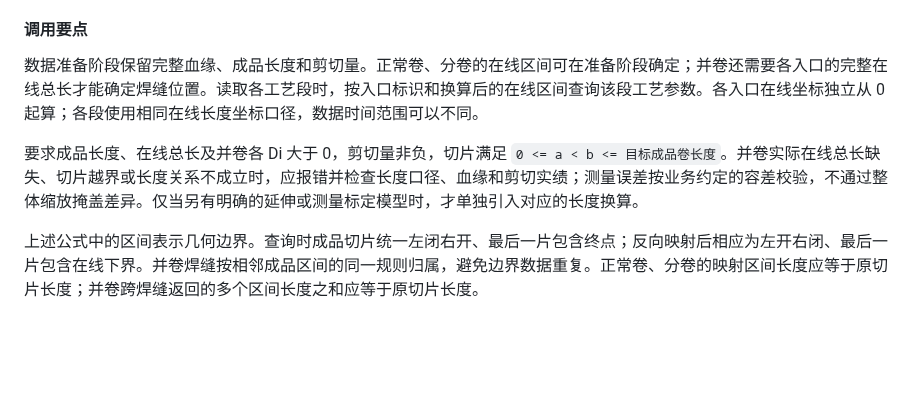
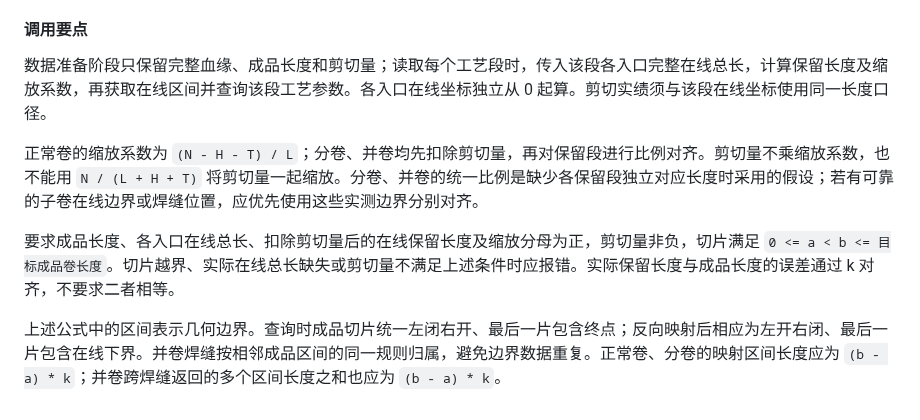
Before and after one commit to Meow-2/obsidian-next, a Markdown page: 数字钢卷/切片 2.0/数字钢卷切片接口.md, the part around one of its changes. GitHub-like rendering; blank space fills up the shorter version.

```diff
--- a/数字钢卷/切片 2.0/数字钢卷切片接口.md
+++ b/数字钢卷/切片 2.0/数字钢卷切片接口.md
@@ -149,8 +154,10 @@ Pi = L - sum(Dq, q <= i)            // 整体头尾反转后，第 i 个入口
 
 #### 调用要点
 
-数据准备阶段保留完整血缘、成品长度和剪切量。正常卷、分卷的在线区间可在准备阶段确定；并卷还需要各入口的完整在线总长才能确定焊缝位置。读取各工艺段时，按入口标识和换算后的在线区间查询该段工艺参数。各入口在线坐标独立从 0 起算；各段使用相同在线长度坐标口径，数据时间范围可以不同。
+数据准备阶段只保留完整血缘、成品长度和剪切量；读取每个工艺段时，传入该段各入口完整在线总长，计算保留长度及缩放系数，再获取在线区间并查询该段工艺参数。各入口在线坐标独立从 0 起算。剪切实绩须与该段在线坐标使用同一长度口径。
 
-要求成品长度、在线总长及并卷各 Di 大于 0，剪切量非负，切片满足 `0 <= a < b <= 目标成品卷长度`。并卷实际在线总长缺失、切片越界或长度关系不成立时，应报错并检查长度口径、血缘和剪切实绩；测量误差按业务约定的容差校验，不通过整体缩放掩盖差异。仅当另有明确的延伸或测量标定模型时，才单独引入对应的长度换算。
+正常卷的缩放系数为 `(N - H - T) / L`；分卷、并卷均先扣除剪切量，再对保留段进行比例对齐。剪切量不乘缩放系数，也不能用 `N / (L + H + T)` 将剪切量一起缩放。分卷、并卷的统一比例是缺少各保留段独立对应长度时采用的假设；若有可靠的子卷在线边界或焊缝位置，应优先使用这些实测边界分别对齐。
 
-上述公式中的区间表示几何边界。查询时成品切片统一左闭右开、最后一片包含终点；反向映射后相应为左开右闭、最后一片包含在线下界。并卷焊缝按相邻成品区间的同一规则归属，避免边界数据重复。正常卷、分卷的映射区间长度应等于原切片长度；并卷跨焊缝返回的多个区间长度之和应等于原切片长度。
+要求成品长度、各入口在线总长、扣除剪切量后的在线保留长度及缩放分母为正，剪切量非负，切片满足 `0 <= a < b <= 目标成品卷长度`。切片越界、实际在线总长缺失或剪切量不满足上述条件时应报错。实际保留长度与成品长度的误差通过 k 对齐，不要求二者相等。
+
+上述公式中的区间表示几何边界。查询时成品切片统一左闭右开、最后一片包含终点；反向映射后相应为左开右闭、最后一片包含在线下界。并卷焊缝按相邻成品区间的同一规则归属，避免边界数据重复。正常卷、分卷的映射区间长度应为 `(b - a) * k`；并卷跨焊缝返回的多个区间长度之和也应为 `(b - a) * k`。
```
Also changed, not shown: other parts of 数字钢卷/切片 2.0/数字钢卷切片接口.md (+35 -30 lines).
